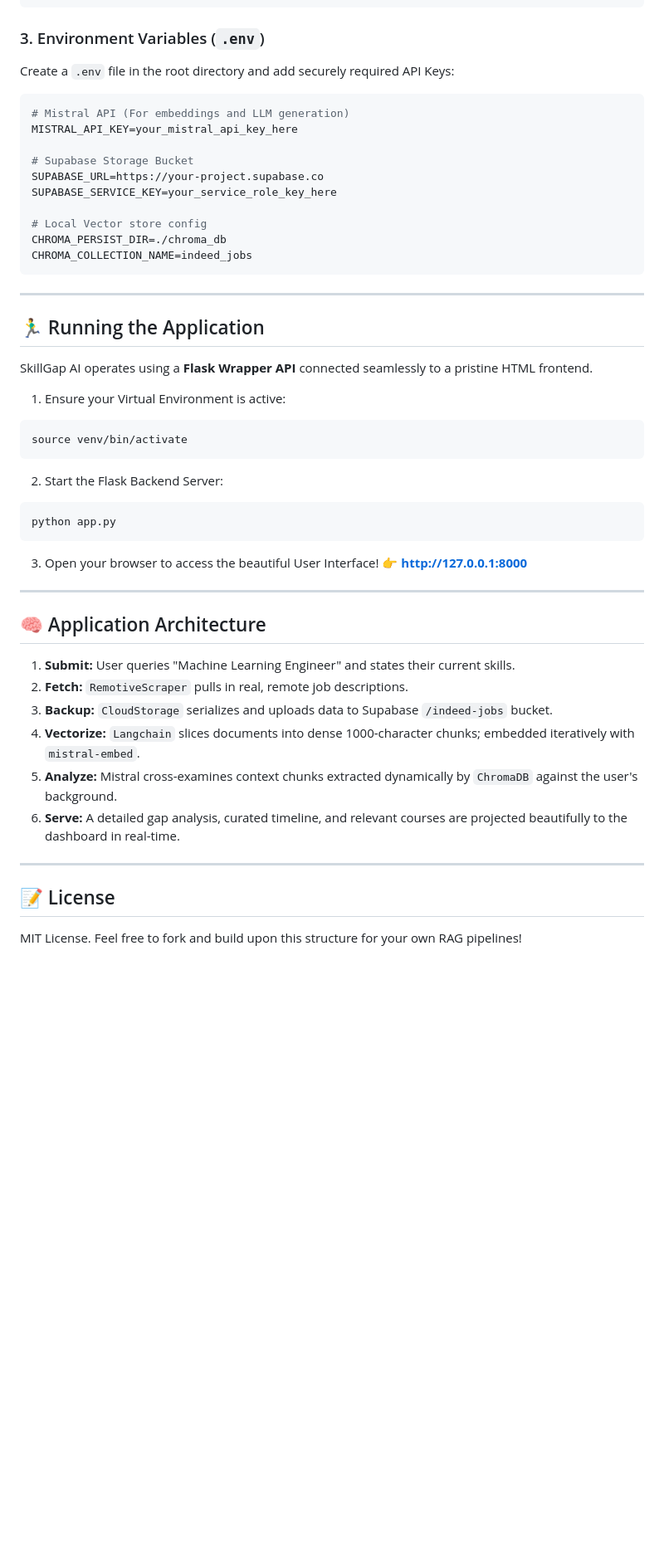
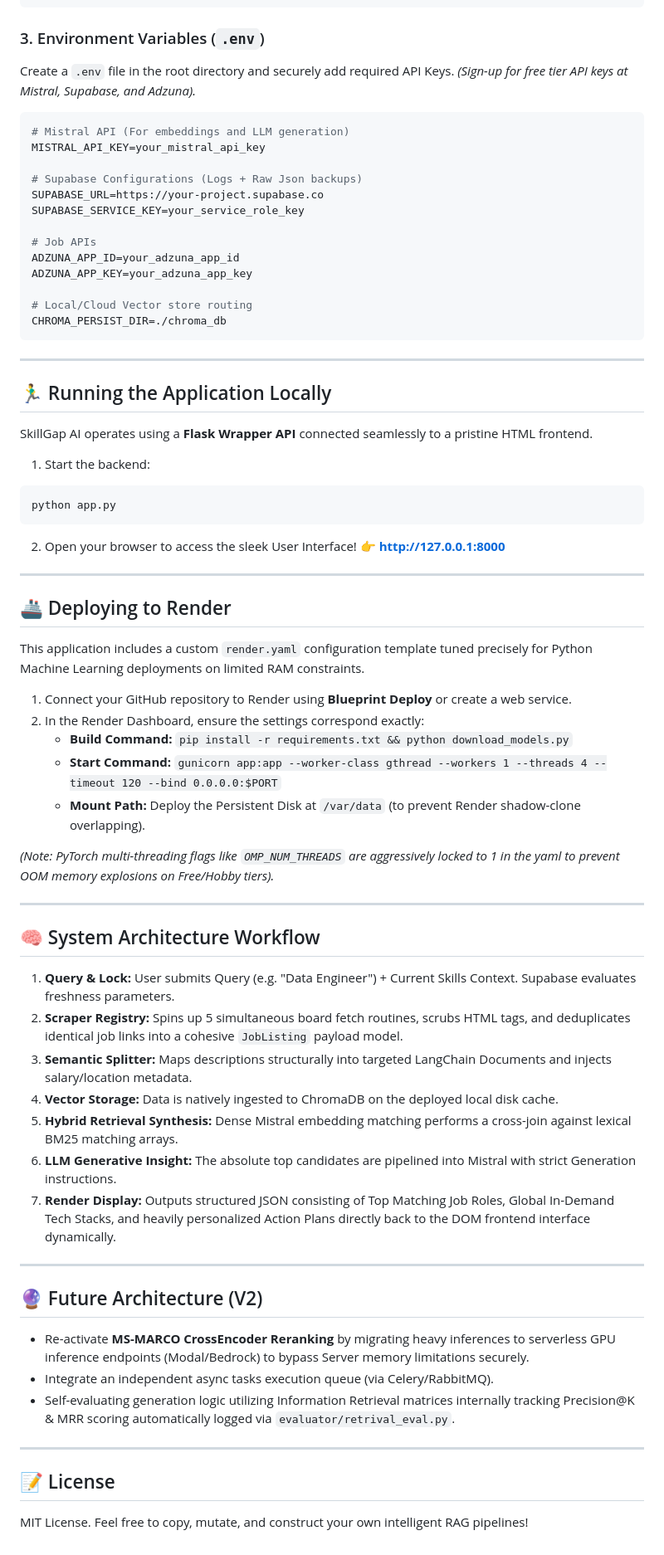
Before and after one commit to Siddharth1202Kori/SkillGapAI, a Markdown page: README.md, the part around one of its changes. Shown at 83% size. Rendered like a GitHub page; blank space fills up the shorter version.

Commit message:
docs: write comprehensive README for project architecture and deployment

````diff
--- a/README.md
+++ b/README.md
@@ -37,48 +46,70 @@ pip install -r requirements.txt
 ```
 
 ### 3. Environment Variables (`.env`)
-Create a `.env` file in the root directory and add securely required API Keys:
+Create a `.env` file in the root directory and securely add required API Keys.
+*(Sign-up for free tier API keys at Mistral, Supabase, and Adzuna).*
 ```env
 # Mistral API (For embeddings and LLM generation)
-MISTRAL_API_KEY=your_mistral_api_key_here
+MISTRAL_API_KEY=your_mistral_api_key
 
-# Supabase Storage Bucket
+# Supabase Configurations (Logs + Raw Json backups)
 SUPABASE_URL=https://your-project.supabase.co
-SUPABASE_SERVICE_KEY=your_service_role_key_here
+SUPABASE_SERVICE_KEY=your_service_role_key
 
-# Local Vector store config
+# Job APIs
+ADZUNA_APP_ID=your_adzuna_app_id
+ADZUNA_APP_KEY=your_adzuna_app_key
+
+# Local/Cloud Vector store routing
 CHROMA_PERSIST_DIR=./chroma_db
-CHROMA_COLLECTION_NAME=indeed_jobs
 ```
 
 ---
 
-## 🏃‍♂️ Running the Application
+## 🏃‍♂️ Running the Application Locally
 
 SkillGap AI operates using a **Flask Wrapper API** connected seamlessly to a pristine HTML frontend.
 
-1. Ensure your Virtual Environment is active:
-```bash
-source venv/bin/activate
-```
-2. Start the Flask Backend Server:
+1. Start the backend:
 ```bash
 python app.py
 ```
-3. Open your browser to access the beautiful User Interface!
+2. Open your browser to access the sleek User Interface!
 👉 **http://127.0.0.1:8000**
 
 ---
 
-## 🧠 Application Architecture
-1. **Submit:** User queries "Machine Learning Engineer" and states their current skills.
-2. **Fetch:** `RemotiveScraper` pulls in real, remote job descriptions.
-3. **Backup:** `CloudStorage` serializes and uploads data to Supabase `/indeed-jobs` bucket.
-4. **Vectorize:** `Langchain` slices documents into dense 1000-character chunks; embedded iteratively with `mistral-embed`.
-5. **Analyze:** Mistral cross-examines context chunks extracted dynamically by `ChromaDB` against the user's background.
-6. **Serve:** A detailed gap analysis, curated timeline, and relevant courses are projected beautifully to the dashboard in real-time.
+## 🚢 Deploying to Render
+
+This application includes a custom `render.yaml` configuration template tuned precisely for Python Machine Learning deployments on limited RAM constraints.
+
+1. Connect your GitHub repository to Render using **Blueprint Deploy** or create a web service.
+2. In the Render Dashboard, ensure the settings correspond exactly:
+   * **Build Command:** `pip install -r requirements.txt && python download_models.py`
+   * **Start Command:** `gunicorn app:app --worker-class gthread --workers 1 --threads 4 --timeout 120 --bind 0.0.0.0:$PORT`
+   * **Mount Path:** Deploy the Persistent Disk at `/var/data` (to prevent Render shadow-clone overlapping).
+
+*(Note: PyTorch multi-threading flags like `OMP_NUM_THREADS` are aggressively locked to 1 in the yaml to prevent OOM memory explosions on Free/Hobby tiers).*
+
+---
+
+## 🧠 System Architecture Workflow
+1. **Query & Lock:** User submits Query (e.g. "Data Engineer") + Current Skills Context. Supabase evaluates freshness parameters.
+2. **Scraper Registry:** Spins up 5 simultaneous board fetch routines, scrubs HTML tags, and deduplicates identical job links into a cohesive `JobListing` payload model.
+3. **Semantic Splitter:** Maps descriptions structurally into targeted LangChain Documents and injects salary/location metadata.
+4. **Vector Storage:** Data is natively ingested to ChromaDB on the deployed local disk cache.
+5. **Hybrid Retrieval Synthesis:** Dense Mistral embedding matching performs a cross-join against lexical BM25 matching arrays.
+6. **LLM Generative Insight:** The absolute top candidates are pipelined into Mistral with strict Generation instructions.
+7. **Render Display:** Outputs structured JSON consisting of Top Matching Job Roles, Global In-Demand Tech Stacks, and heavily personalized Action Plans directly back to the DOM frontend interface dynamically.
+
+---
+
+## 🔮 Future Architecture (V2)
+- Re-activate **MS-MARCO CrossEncoder Reranking** by migrating heavy inferences to serverless GPU inference endpoints (Modal/Bedrock) to bypass Server memory limitations securely.
+- Integrate an independent async tasks execution queue (via Celery/RabbitMQ).
+- Self-evaluating generation logic utilizing Information Retrieval matrices internally tracking Precision@K & MRR scoring automatically logged via `evaluator/retrival_eval.py`.
 
 ---
 
 ## 📝 License
-MIT License. Feel free to fork and build upon this structure for your own RAG pipelines!
+MIT License. Feel free to copy, mutate, and construct your own intelligent RAG pipelines!
````
Also changed, not shown: other parts of README.md (+20 -11 lines).
